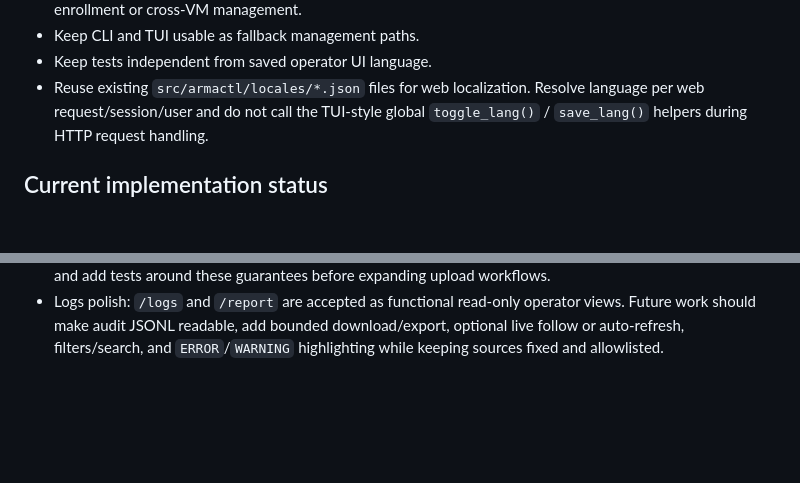
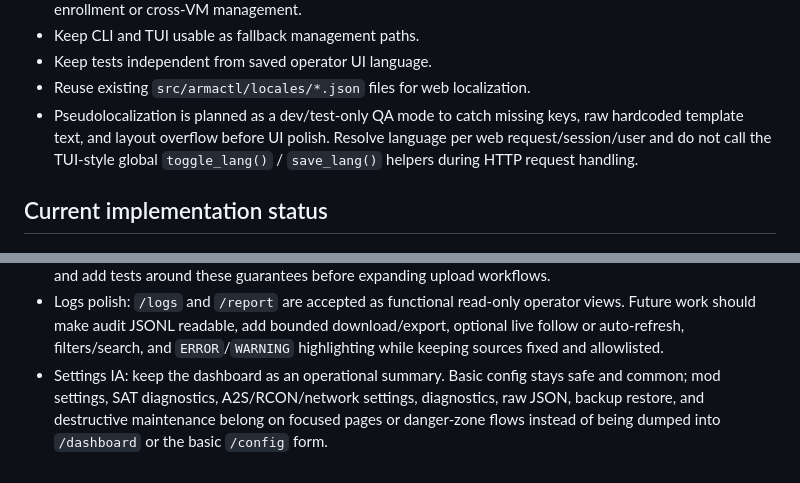
Before and after one commit to dturovskiy/armactl, a Markdown page: docs/web-interface-handoff.md, 2 parts joined by grey strips. Drawn GitHub-style; blank space fills up the shorter version.

```diff
--- a/docs/web-interface-handoff.md
+++ b/docs/web-interface-handoff.md
@@ -63,6 +63,8 @@ explicitly a release task.
 - Keep CLI and TUI usable as fallback management paths.
 - Keep tests independent from saved operator UI language.
 - Reuse existing `src/armactl/locales/*.json` files for web localization.
+- Pseudolocalization is planned as a dev/test-only QA mode to catch missing
+  keys, raw hardcoded template text, and layout overflow before UI polish.
   Resolve language per web request/session/user and do not call the TUI-style
   global `toggle_lang()` / `save_lang()` helpers during HTTP request handling.
 
@@ -402,3 +404,8 @@ unrelated feature work:
   operator views. Future work should make audit JSONL readable, add bounded
   download/export, optional live follow or auto-refresh, filters/search, and
   `ERROR`/`WARNING` highlighting while keeping sources fixed and allowlisted.
+- Settings IA: keep the dashboard as an operational summary. Basic config stays
+  safe and common; mod settings, SAT diagnostics, A2S/RCON/network settings,
+  diagnostics, raw JSON, backup restore, and destructive maintenance belong on
+  focused pages or danger-zone flows instead of being dumped into `/dashboard`
+  or the basic `/config` form.
```
Also changed, not shown: docs/checklist.md (+6 -0 lines), docs/web-interface-plan.md (+41 -0 lines).
